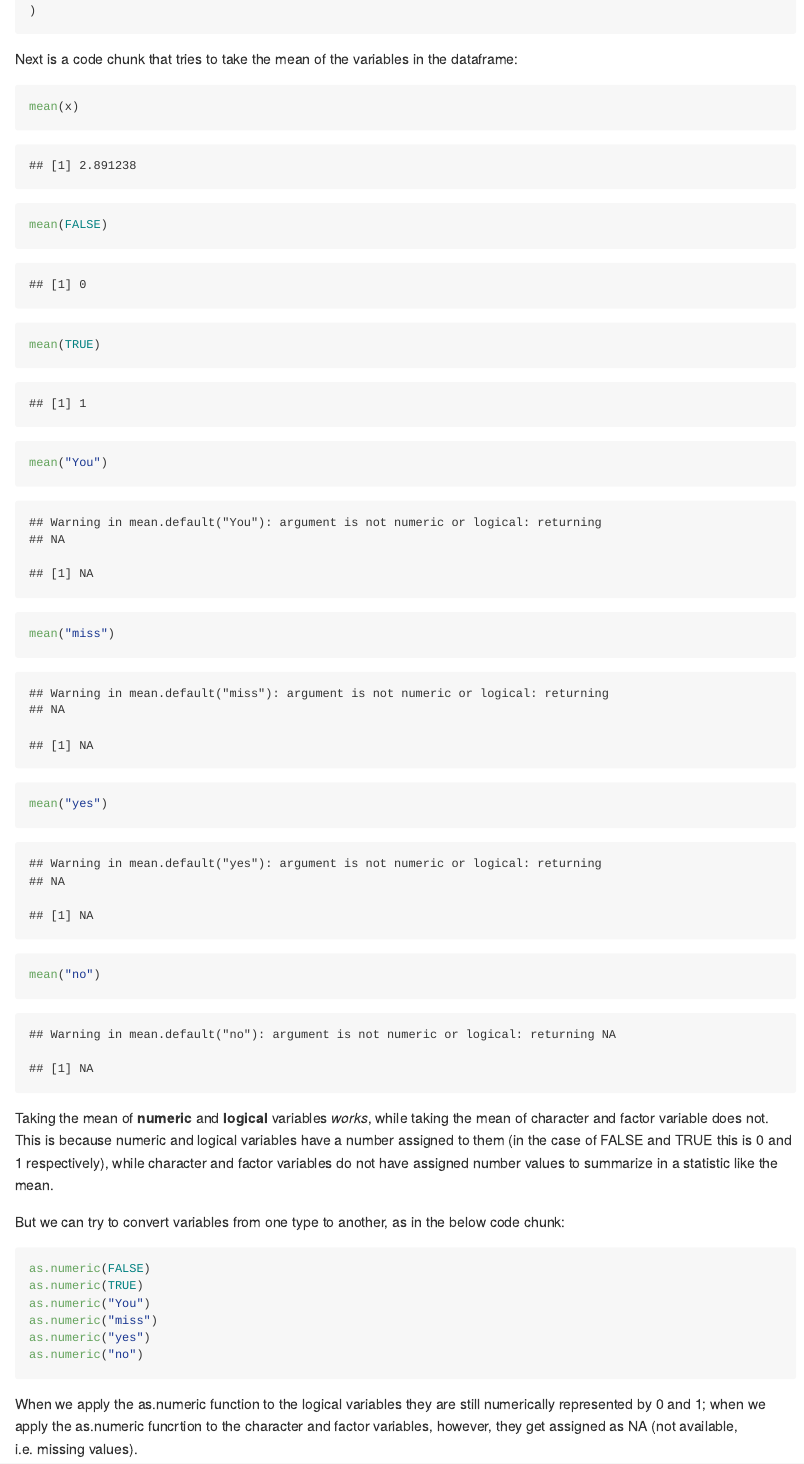
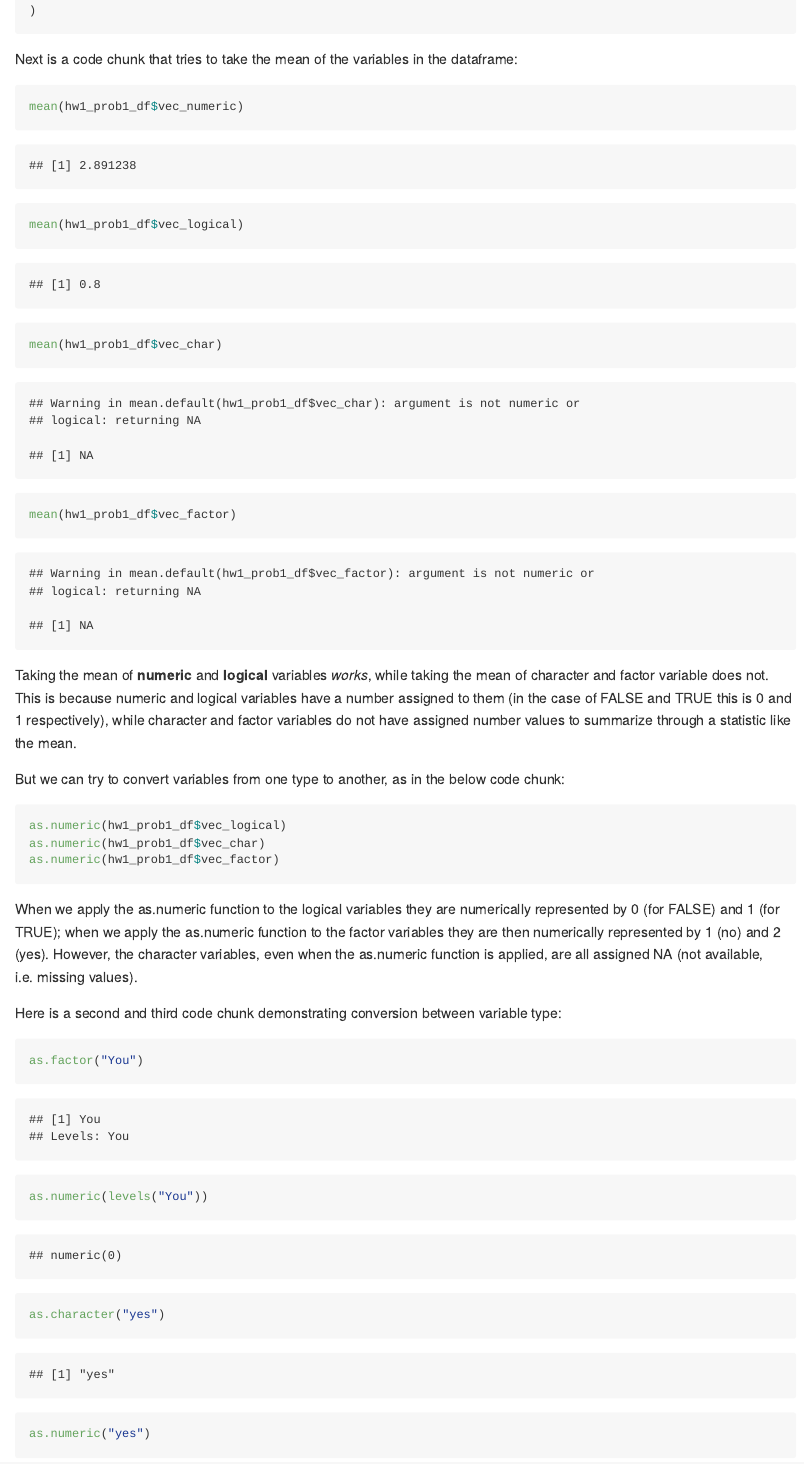
Before and after one commit to eshea6/p8015_hw1_eas2297, an R Markdown document (p8105_hw1_eas2297.Rmd): the page in a window 1100 px wide, from 460 px down. Rendered offline with R 4.5, knitr and Pandoc, with nearby package versions.

Commit message:
corrected variables in functions

````diff
--- a/p8105_hw1_eas2297.Rmd
+++ b/p8105_hw1_eas2297.Rmd
@@ -31,29 +31,23 @@ hw1_prob1_df = tibble(
 Next is a code chunk that tries to take the mean of the variables in the dataframe:
 
 ```{r means}
-mean(x)
-mean(FALSE)
-mean(TRUE)
-mean("You")
-mean("miss")
-mean("yes")
-mean("no")
+mean(hw1_prob1_df$vec_numeric)
+mean(hw1_prob1_df$vec_logical)
+mean(hw1_prob1_df$vec_char)
+mean(hw1_prob1_df$vec_factor)
 ```
 
-Taking the mean of **numeric** and **logical** variables *works*, while taking the mean of character and factor variable does not. This is because numeric and logical variables have a number assigned to them (in the case of FALSE and TRUE this is 0 and 1 respectively), while character and factor variables do not have assigned number values to summarize in a statistic like the mean.
+Taking the mean of **numeric** and **logical** variables *works*, while taking the mean of character and factor variable does not. This is because numeric and logical variables have a number assigned to them (in the case of FALSE and TRUE this is 0 and 1 respectively), while character and factor variables do not have assigned number values to summarize through a statistic like the mean.
 
 But we can try to convert variables from one type to another, as in the below code chunk:
 
 ```{r num_convert, eval=FALSE}
-as.numeric(FALSE)
-as.numeric(TRUE)
-as.numeric("You")
-as.numeric("miss")
-as.numeric("yes")
-as.numeric("no")
+as.numeric(hw1_prob1_df$vec_logical)
+as.numeric(hw1_prob1_df$vec_char)
+as.numeric(hw1_prob1_df$vec_factor)
 ```
 
-When we apply the as.numeric function to the logical variables they are still numerically represented by 0 and 1; when we apply the as.numeric funcrtion to the character and factor variables, however, they get assigned as NA (not available, i.e. missing values).
+When we apply the as.numeric function to the logical variables they are numerically represented by 0 (for FALSE) and 1 (for TRUE); when we apply the as.numeric function to the factor variables they are then numerically represented by 1 (no) and 2 (yes). However, the character variables, even when the as.numeric function is applied, are all assigned NA (not available, i.e. missing values).
 
 Here is a second and third code chunk demonstrating conversion between variable type:
 
````
Also changed, not shown: p8105_hw1_eas2297.Rmd (2 more changed lines).
